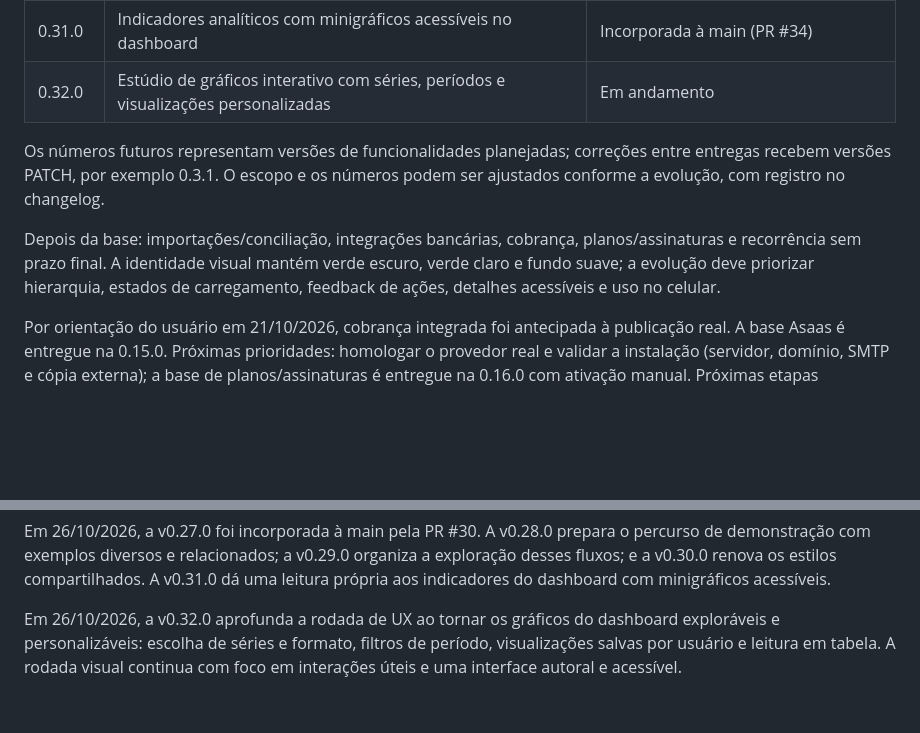
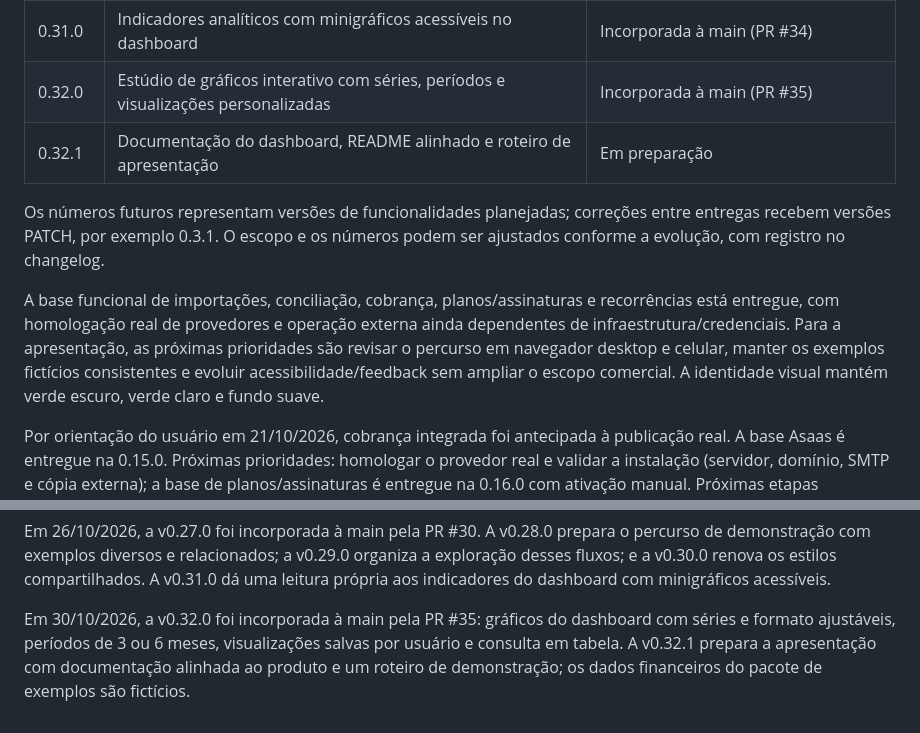
Before and after one commit to FrancaCODEX/fintry-finance, a Markdown page: docs/01-product/roadmap.md, 2 parts joined by grey strips. GitHub-like rendering; blank space fills up the shorter version.

Commit message:
docs: update presentation roadmap

```diff
--- a/docs/01-product/roadmap.md
+++ b/docs/01-product/roadmap.md
@@ -37,11 +37,12 @@ Ordem de evolução acordada em 19/10/2026. Cada entrega atualiza a versão Mave
 | 0.29.0 | Roteiro de apresentação contextual no dashboard e organização da página de exemplos | Incorporada à main (PR #32) |
 | 0.30.0 | Refinamento visual amplo do front-end: superfícies, hierarquia, navegação, componentes e telas móveis | Incorporada à main (PR #33) |
 | 0.31.0 | Indicadores analíticos com minigráficos acessíveis no dashboard | Incorporada à main (PR #34) |
-| 0.32.0 | Estúdio de gráficos interativo com séries, períodos e visualizações personalizadas | Em andamento |
+| 0.32.0 | Estúdio de gráficos interativo com séries, períodos e visualizações personalizadas | Incorporada à main (PR #35) |
+| 0.32.1 | Documentação do dashboard, README alinhado e roteiro de apresentação | Em preparação |
 
 Os números futuros representam versões de funcionalidades planejadas; correções entre entregas recebem versões PATCH, por exemplo 0.3.1. O escopo e os números podem ser ajustados conforme a evolução, com registro no changelog.
 
-Depois da base: importações/conciliação, integrações bancárias, cobrança, planos/assinaturas e recorrência sem prazo final. A identidade visual mantém verde escuro, verde claro e fundo suave; a evolução deve priorizar hierarquia, estados de carregamento, feedback de ações, detalhes acessíveis e uso no celular.
+A base funcional de importações, conciliação, cobrança, planos/assinaturas e recorrências está entregue, com homologação real de provedores e operação externa ainda dependentes de infraestrutura/credenciais. Para a apresentação, as próximas prioridades são revisar o percurso em navegador desktop e celular, manter os exemplos fictícios consistentes e evoluir acessibilidade/feedback sem ampliar o escopo comercial. A identidade visual mantém verde escuro, verde claro e fundo suave.
 
 Por orientação do usuário em 21/10/2026, cobrança integrada foi antecipada à publicação real. A base Asaas é entregue na 0.15.0. Próximas prioridades: homologar o provedor real e validar a instalação (servidor, domínio, SMTP e cópia externa); a base de planos/assinaturas é entregue na 0.16.0 com ativação manual. Próximas etapas comerciais: definir preços/termos, homologar a conta recebedora do Fintry e homologar as mensalidades integradas entregues na 0.17.0, mantendo-as separadas das cobranças dos clientes. Geração recorrente autorizada é entregue na 0.18.0; débito automático, nota fiscal e avisos de inadimplência permanecem nas próximas etapas. Rotação de credenciais, reemissão, estornos assistidos, fila de webhooks e conciliação agrupada continuam como evoluções de cobrança. OFX e conciliação por movimento são entregues na 0.13.0; pagamentos parciais dos lançamentos foram entregues na 0.25.0 e a conciliação agrupada segue na 0.26.0. Conexão bancária automática e regras avançadas continuam no backlog. Evolução dos dados de exemplo para os novos módulos e personalização da empresa continuam no backlog. As entregas seguintes continuam incluindo melhorias de uso e visual.
 
@@ -60,4 +61,4 @@ Em 26/10/2026, após a v0.26.0 incorporada na PR #29, a v0.27.0 implementa pausa
 Em 26/10/2026, a v0.27.0 foi incorporada à main pela PR #30. A v0.28.0 prepara o percurso de demonstração com exemplos diversos e relacionados; a v0.29.0 organiza a exploração desses fluxos; e a v0.30.0 renova os estilos compartilhados. A v0.31.0 dá uma leitura própria aos indicadores do dashboard com minigráficos acessíveis.
 
 
-Em 26/10/2026, a v0.32.0 aprofunda a rodada de UX ao tornar os gráficos do dashboard exploráveis e personalizáveis: escolha de séries e formato, filtros de período, visualizações salvas por usuário e leitura em tabela. A rodada visual continua com foco em interações úteis e uma interface autoral e acessível.
+Em 30/10/2026, a v0.32.0 foi incorporada à main pela PR #35: gráficos do dashboard com séries e formato ajustáveis, períodos de 3 ou 6 meses, visualizações salvas por usuário e consulta em tabela. A v0.32.1 prepara a apresentação com documentação alinhada ao produto e um roteiro de demonstração; os dados financeiros do pacote de exemplos são fictícios.
```
